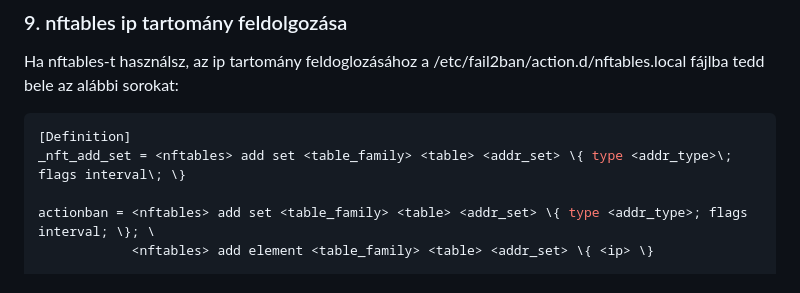
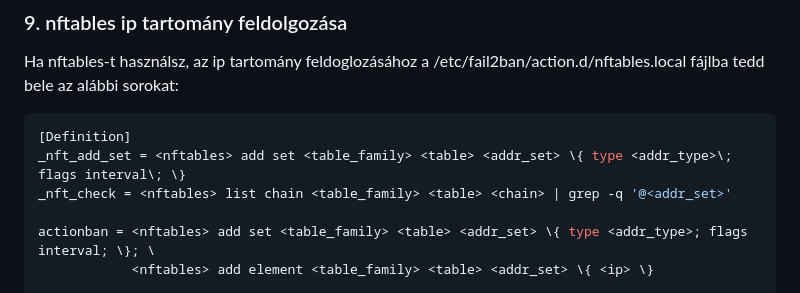
Before and after one commit to agostonl119/f2b-web, a Markdown page: README.md, the part around the change. Drawn GitHub-style.

````diff
--- a/README.md
+++ b/README.md
@@ -140,6 +140,7 @@ Ha nftables-t használsz, az ip tartomány feldoglozásához a /etc/fail2ban/act
 ```bash
 [Definition]
 _nft_add_set = <nftables> add set <table_family> <table> <addr_set> \{ type <addr_type>\; flags interval\; \}
+_nft_check = <nftables> list chain <table_family> <table> <chain> | grep -q '@<addr_set>'
 
 actionban = <nftables> add set <table_family> <table> <addr_set> \{ type <addr_type>; flags interval; \}; \
             <nftables> add element <table_family> <table> <addr_set> \{ <ip> \}
````
